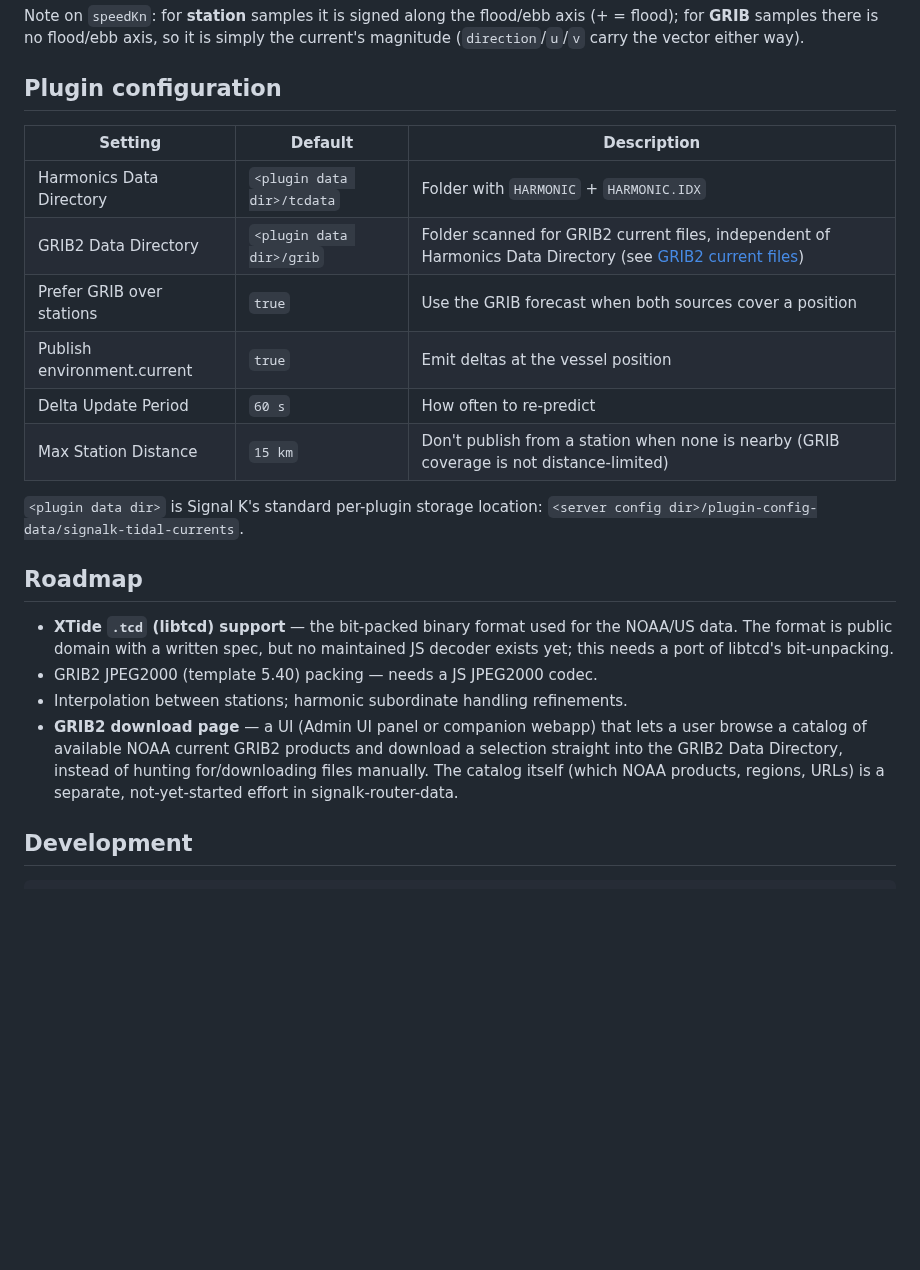
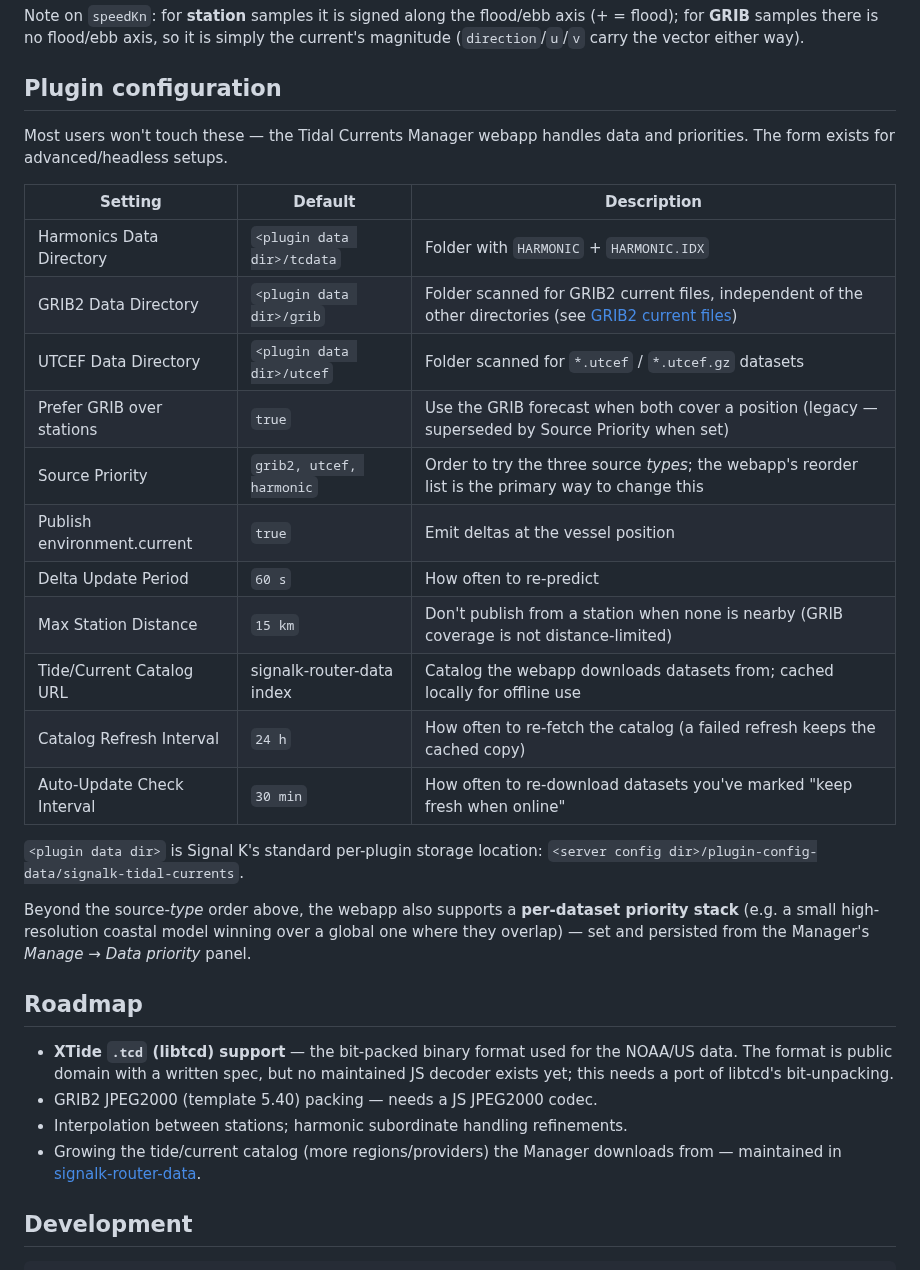
Before and after one commit to marcelrv/signalk-tidal-currents, a Markdown page: README.md, the part around one of its changes. GitHub-like rendering; blank space fills up the shorter version.

```diff
--- a/README.md
+++ b/README.md
@@ -250,17 +304,30 @@ the vector either way).
 
 ## Plugin configuration
 
+Most users won't touch these — the Tidal Currents Manager webapp handles
+data and priorities. The form exists for advanced/headless setups.
+
 | Setting | Default | Description |
 | --- | --- | --- |
 | Harmonics Data Directory | `<plugin data dir>/tcdata` | Folder with `HARMONIC` + `HARMONIC.IDX` |
-| GRIB2 Data Directory | `<plugin data dir>/grib` | Folder scanned for GRIB2 current files, independent of Harmonics Data Directory (see [GRIB2 current files](#grib2-current-files)) |
-| Prefer GRIB over stations | `true` | Use the GRIB forecast when both sources cover a position |
+| GRIB2 Data Directory | `<plugin data dir>/grib` | Folder scanned for GRIB2 current files, independent of the other directories (see [GRIB2 current files](#grib2-current-files)) |
+| UTCEF Data Directory | `<plugin data dir>/utcef` | Folder scanned for `*.utcef` / `*.utcef.gz` datasets |
+| Prefer GRIB over stations | `true` | Use the GRIB forecast when both cover a position (legacy — superseded by Source Priority when set) |
+| Source Priority | `grib2, utcef, harmonic` | Order to try the three source *types*; the webapp's reorder list is the primary way to change this |
 | Publish environment.current | `true` | Emit deltas at the vessel position |
 | Delta Update Period | `60 s` | How often to re-predict |
 | Max Station Distance | `15 km` | Don't publish from a station when none is nearby (GRIB coverage is not distance-limited) |
+| Tide/Current Catalog URL | signalk-router-data index | Catalog the webapp downloads datasets from; cached locally for offline use |
+| Catalog Refresh Interval | `24 h` | How often to re-fetch the catalog (a failed refresh keeps the cached copy) |
+| Auto-Update Check Interval | `30 min` | How often to re-download datasets you've marked "keep fresh when online" |
 
 `<plugin data dir>` is Signal K's standard per-plugin storage location:
 `<server config dir>/plugin-config-data/signalk-tidal-currents`.
+
+Beyond the source-*type* order above, the webapp also supports a
+**per-dataset priority stack** (e.g. a small high-resolution coastal model
+winning over a global one where they overlap) — set and persisted from the
+Manager's *Manage → Data priority* panel.
 
 ## Roadmap
 
@@ -270,12 +337,9 @@ the vector either way).
   bit-unpacking.
 - GRIB2 JPEG2000 (template 5.40) packing — needs a JS JPEG2000 codec.
 - Interpolation between stations; harmonic subordinate handling refinements.
-- **GRIB2 download page** — a UI (Admin UI panel or companion webapp) that
-  lets a user browse a catalog of available NOAA current GRIB2 products
-  and download a selection straight into the GRIB2 Data Directory,
-  instead of hunting for/downloading files manually. The catalog itself
-  (which NOAA products, regions, URLs) is a separate, not-yet-started
-  effort in signalk-router-data.
+- Growing the tide/current catalog (more regions/providers) the Manager
+  downloads from — maintained in
+  [signalk-router-data](https://github.com/marcelrv/signalk-router-data).
 
 ## Development
 
```
Also changed, not shown: other parts of README.md (+88 -34 lines), AGENTS.md (+18 -8 lines), img/screenshot-list-dark.png (added), img/screenshot-list.png (added), img/screenshot-map.png (added), img/screenshot-near-you.png (added), 13 other files.
